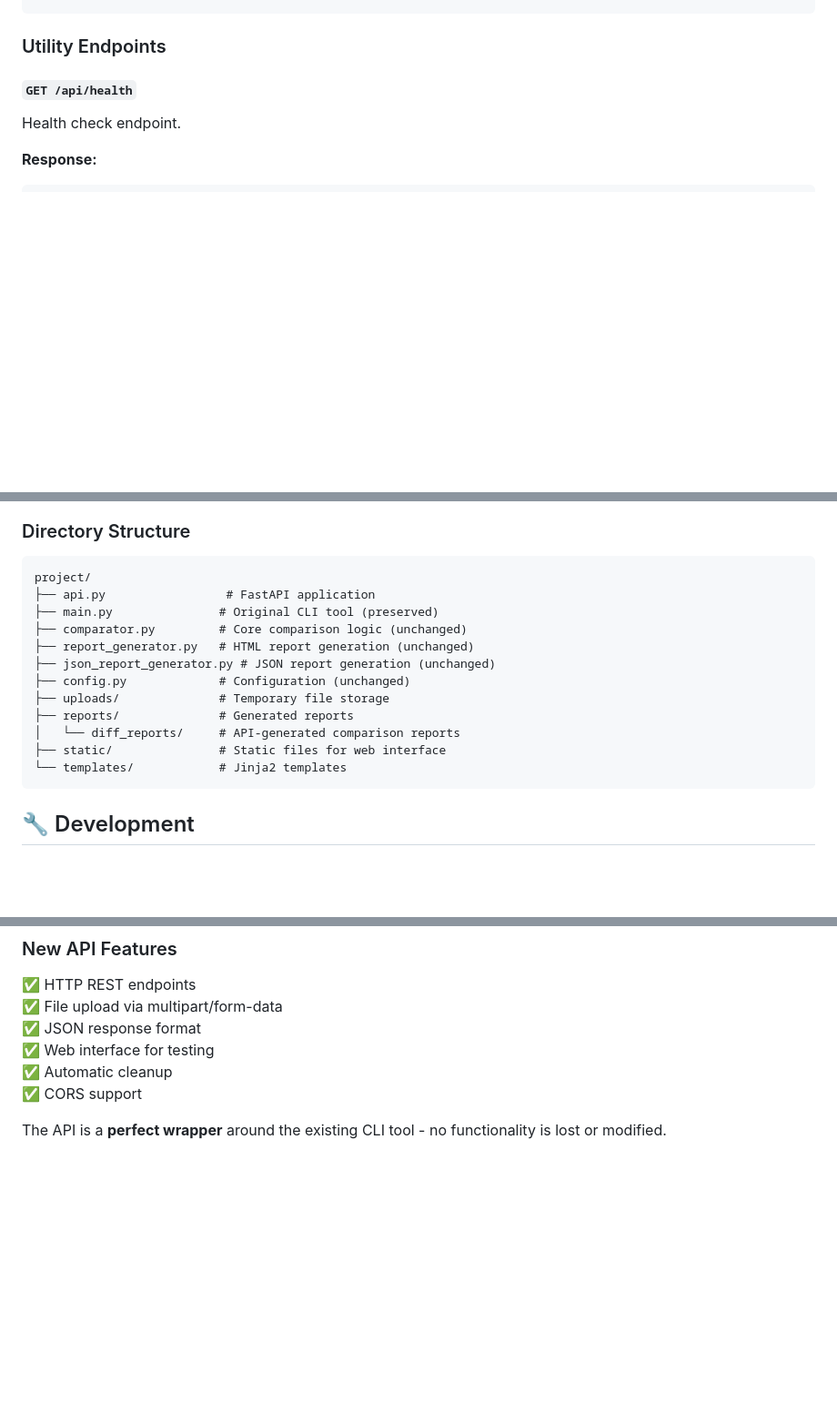
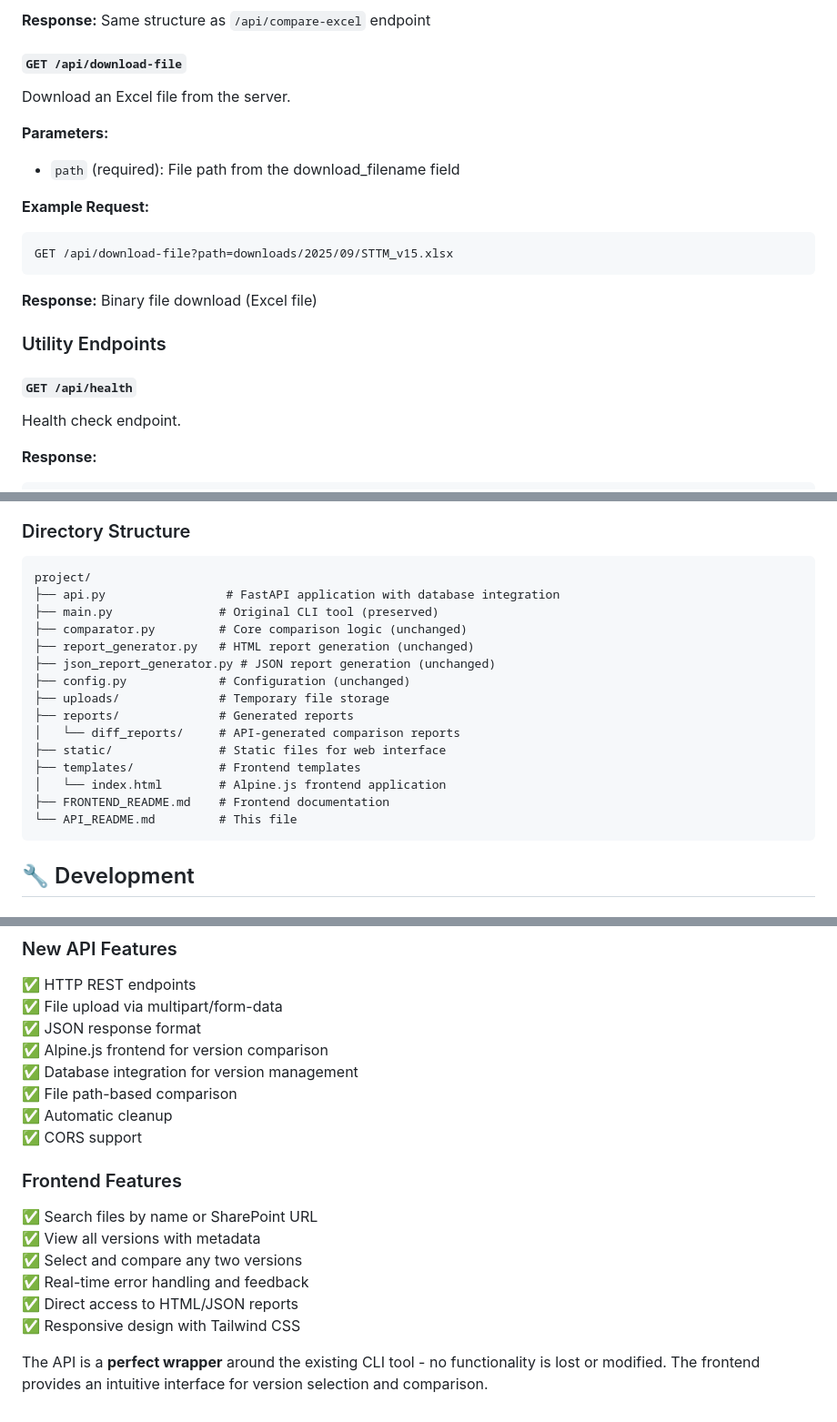
Before and after one commit to sujitpursuit/exceldiff, a Markdown page: API_README.md, 3 parts joined by grey strips. Shown at 91% size. Rendered like a GitHub page; blank space fills up the shorter version.

````diff
--- a/API_README.md
+++ b/API_README.md
@@ -91,3 +169,18 @@ Compare two Excel files and generate reports.
+**Response:** Same structure as `/api/compare-excel` endpoint
+
+#### `GET /api/download-file`
+Download an Excel file from the server.
+
+**Parameters:**
+- `path` (required): File path from the download_filename field
+
+**Example Request:**
+```
+GET /api/download-file?path=downloads/2025/09/STTM_v15.xlsx
+```
+
+**Response:** Binary file download (Excel file)
+
 ### Utility Endpoints
 
 #### `GET /api/health`
@@ -218,7 +339,7 @@ All existing configuration from `config.py` is preserved:
 ### Directory Structure
 ```
 project/
-├── api.py                 # FastAPI application
+├── api.py                 # FastAPI application with database integration
 ├── main.py               # Original CLI tool (preserved)
 ├── comparator.py         # Core comparison logic (unchanged)
 ├── report_generator.py   # HTML report generation (unchanged)
@@ -228,7 +349,10 @@ project/
 ├── reports/              # Generated reports
 │   └── diff_reports/     # API-generated comparison reports
 ├── static/               # Static files for web interface
-└── templates/            # Jinja2 templates
+├── templates/            # Frontend templates
+│   └── index.html        # Alpine.js frontend application
+├── FRONTEND_README.md    # Frontend documentation
+└── API_README.md         # This file
 ```
 
 ## 🔧 Development
@@ -311,8 +438,18 @@ pip install slowapi
 ✅ HTTP REST endpoints
 ✅ File upload via multipart/form-data
 ✅ JSON response format
-✅ Web interface for testing
+✅ Alpine.js frontend for version comparison
+✅ Database integration for version management
+✅ File path-based comparison
 ✅ Automatic cleanup
 ✅ CORS support
 
-The API is a **perfect wrapper** around the existing CLI tool - no functionality is lost or modified.
+### Frontend Features
+✅ Search files by name or SharePoint URL
+✅ View all versions with metadata
+✅ Select and compare any two versions
+✅ Real-time error handling and feedback
+✅ Direct access to HTML/JSON reports
+✅ Responsive design with Tailwind CSS
+
+The API is a **perfect wrapper** around the existing CLI tool - no functionality is lost or modified. The frontend provides an intuitive interface for version selection and comparison.
````
Also changed, not shown: other parts of API_README.md (+117 -8 lines), FRONTEND_README.md (added, +256 -0 lines).
